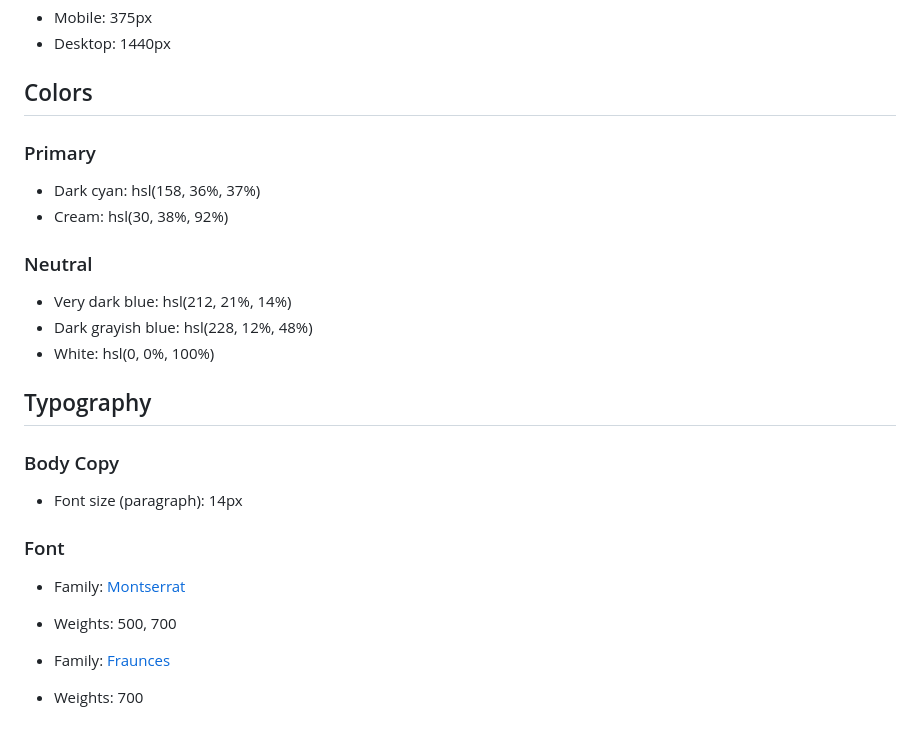
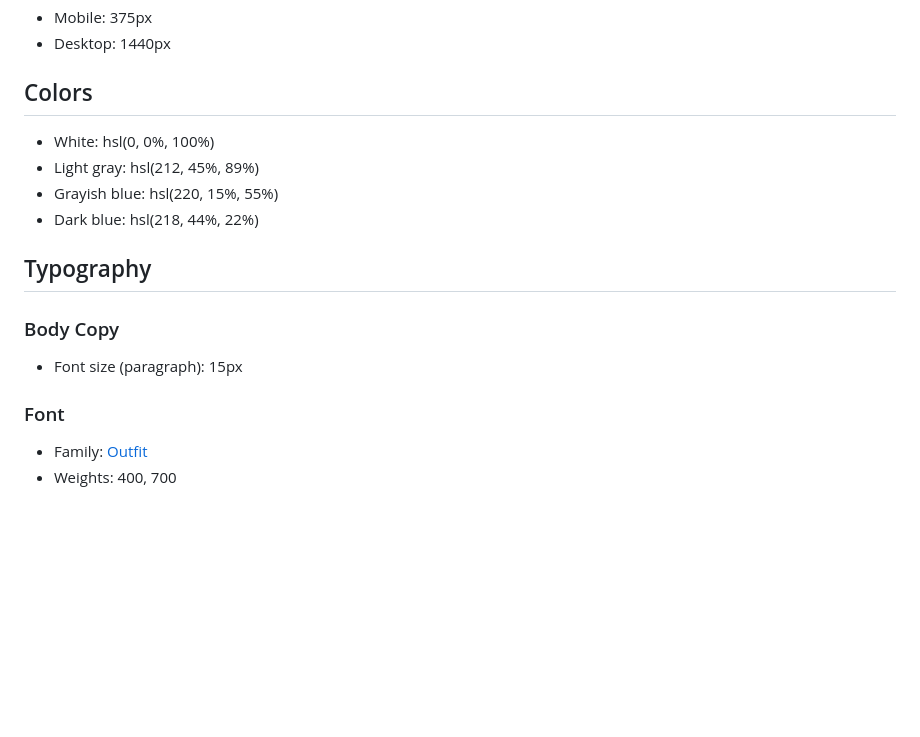
Before and after one commit to PoojaN789/PJ, a Markdown page: style-guide.md, the part around the change. Rendered like a GitHub page; blank space fills up the shorter version.

```diff
--- a/style-guide.md
+++ b/style-guide.md
@@ -9,27 +9,18 @@ The designs were created to the following widths:
 
 ## Colors
 
-### Primary
-
-- Dark cyan: hsl(158, 36%, 37%)
-- Cream: hsl(30, 38%, 92%)
-
-### Neutral
-
-- Very dark blue: hsl(212, 21%, 14%)
-- Dark grayish blue: hsl(228, 12%, 48%)
 - White: hsl(0, 0%, 100%)
+- Light gray: hsl(212, 45%, 89%)
+- Grayish blue: hsl(220, 15%, 55%)
+- Dark blue: hsl(218, 44%, 22%)
 
 ## Typography
 
 ### Body Copy
 
-- Font size (paragraph): 14px
+- Font size (paragraph): 15px
 
 ### Font
 
-- Family: [Montserrat](https://fonts.google.com/specimen/Montserrat)
-- Weights: 500, 700
-
-- Family: [Fraunces](https://fonts.google.com/specimen/Fraunces)
-- Weights: 700
+- Family: [Outfit](https://fonts.google.com/specimen/Outfit)
+- Weights: 400, 700
```
Also changed, not shown: README-template.md (+2 -10 lines), README.md (+3 -8 lines), QR.png (added), 1 other file.
